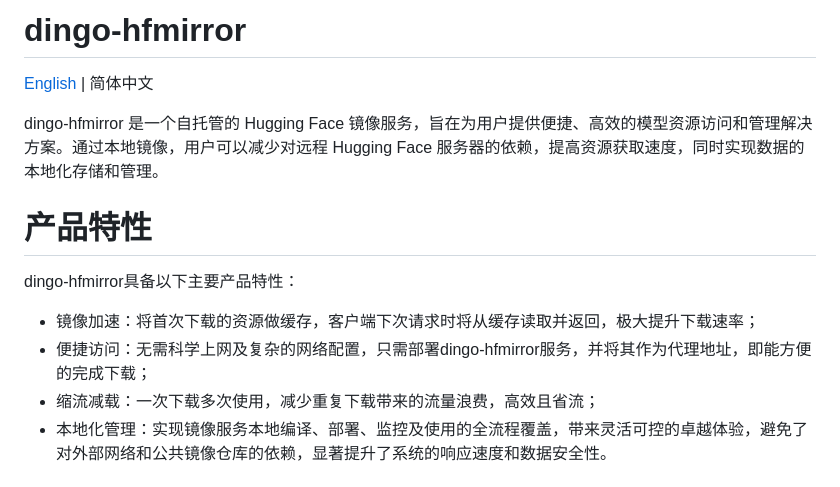
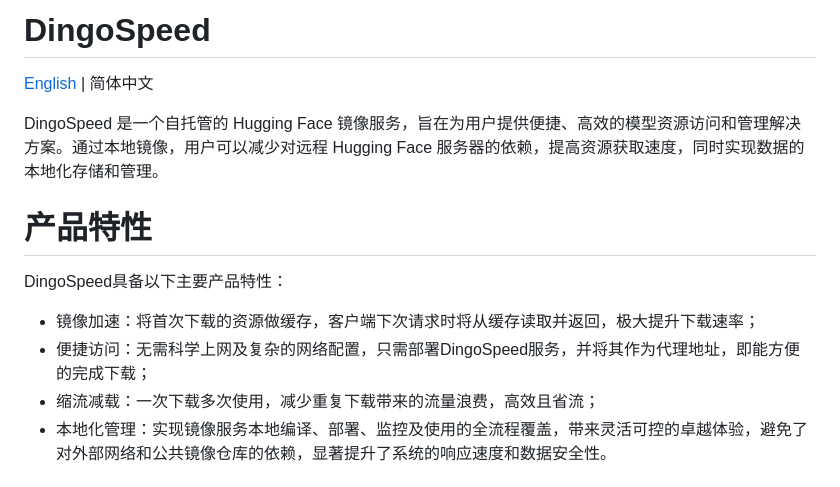
Before and after one commit to zhaoxianhua/dingospeed, a Markdown page: README-zh_CN.md, the part around the change. GitHub-like rendering.

Commit message:
[fix][docs] Renamed hfmirror to DingoSpeed.

```diff
--- a/README-zh_CN.md
+++ b/README-zh_CN.md
@@ -1,12 +1,12 @@
-# dingo-hfmirror
+# DingoSpeed
 [English](README.md) | 简体中文
 
-dingo-hfmirror 是一个自托管的 Hugging Face 镜像服务，旨在为用户提供便捷、高效的模型资源访问和管理解决方案。通过本地镜像，用户可以减少对远程 Hugging Face 服务器的依赖，提高资源获取速度，同时实现数据的本地化存储和管理。
+DingoSpeed 是一个自托管的 Hugging Face 镜像服务，旨在为用户提供便捷、高效的模型资源访问和管理解决方案。通过本地镜像，用户可以减少对远程 Hugging Face 服务器的依赖，提高资源获取速度，同时实现数据的本地化存储和管理。
 
 # 产品特性
-dingo-hfmirror具备以下主要产品特性：
+DingoSpeed具备以下主要产品特性：
 * 镜像加速：将首次下载的资源做缓存，客户端下次请求时将从缓存读取并返回，极大提升下载速率；
-* 便捷访问：无需科学上网及复杂的网络配置，只需部署dingo-hfmirror服务，并将其作为代理地址，即能方便的完成下载；
+* 便捷访问：无需科学上网及复杂的网络配置，只需部署DingoSpeed服务，并将其作为代理地址，即能方便的完成下载；
 * 缩流减载：一次下载多次使用，减少重复下载带来的流量浪费，高效且省流；
 * 本地化管理：实现镜像服务本地编译、部署、监控及使用的全流程覆盖，带来灵活可控的卓越体验，避免了对外部网络和公共镜像仓库的依赖，显著提升了系统的响应速度和数据安全性。
 
```
Also changed, not shown: README.md (+4 -4 lines).
